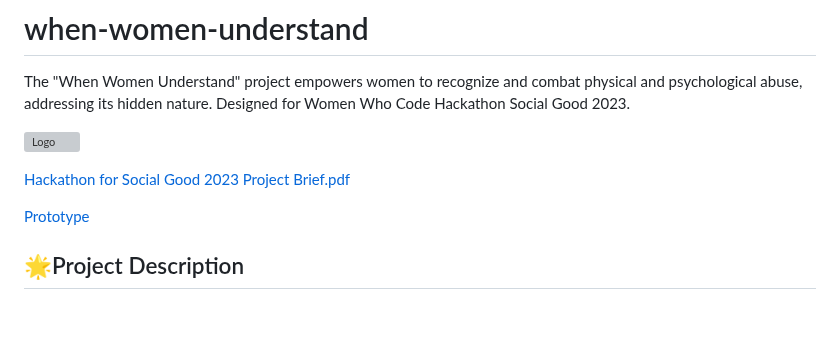
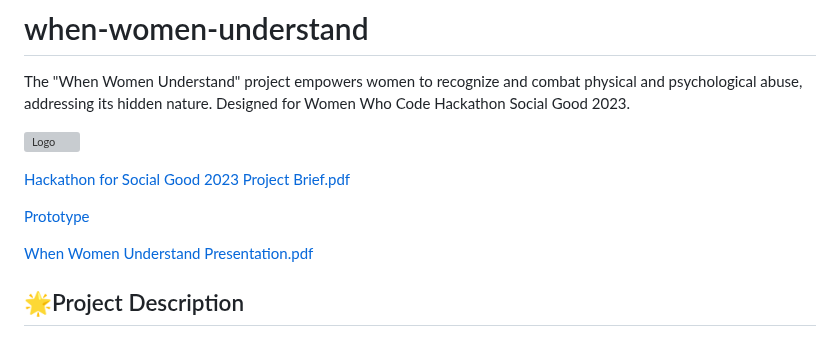
Before and after one commit to arzucaner/when-women-understand, a Markdown page: README.md, the part around the change. GitHub-like rendering; blank space fills up the shorter version; grey boxes are pictures that could not be loaded.

```diff
--- a/README.md
+++ b/README.md
@@ -7,6 +7,9 @@ The "When Women Understand" project empowers women to recognize and combat physi
 [Hackathon for Social Good 2023 Project Brief.pdf](https://github.com/arzucaner/when-women-understand/files/13062130/Hackathon.for.Social.Good.2023.Project.Brief.pdf)
 
 [Prototype](https://www.youtube.com/watch?v=DYoxoSD74qA)
+
+[When Women Understand Presentation.pdf](https://github.com/arzucaner/when-women-understand/files/13260709/When.Women.Understand.Presentation.pdf)
+
 
 
 ## 🌟Project Description
```
